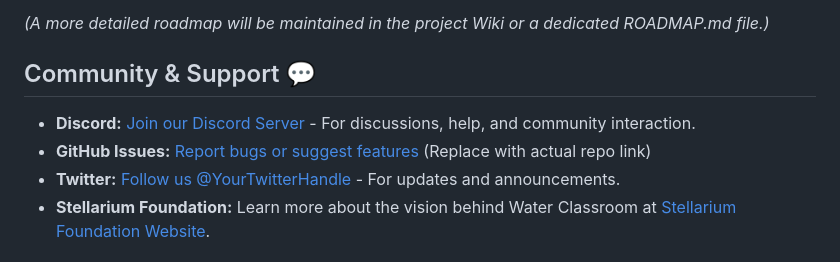
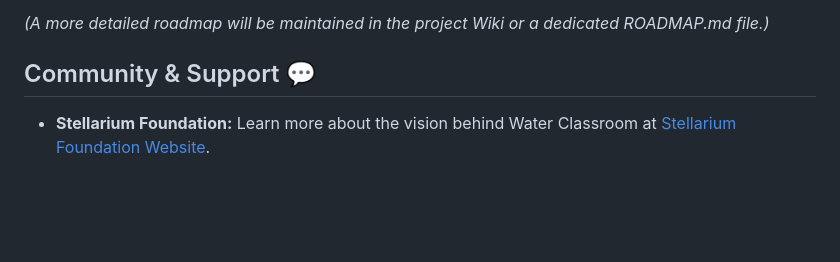
Before and after one commit to StellariumFoundation/WaterClassroom, a Markdown page: README.md, the part around one of its changes. Rendered like a GitHub page; blank space fills up the shorter version.

Commit message:
Last Sync: 2025-05-23 23:55:02 (Mobile)

```diff
--- a/README.md
+++ b/README.md
@@ -124,9 +122,6 @@ Our vision for Water Classroom is ambitious. Here's a high-level look at what we
 
 ## Community & Support 💬
 
-*   **Discord:** [Join our Discord Server](https://discord.gg/YOUR_DISCORD_INVITE_LINK) - For discussions, help, and community interaction.
-*   **GitHub Issues:** [Report bugs or suggest features](https://github.com/StellariumFoundation/WaterClassroom/issues) (Replace with actual repo link)
-*   **Twitter:** [Follow us @YourTwitterHandle](https://twitter.com/YourTwitterHandle) - For updates and announcements.
 *   **Stellarium Foundation:** Learn more about the vision behind Water Classroom at [Stellarium Foundation Website](https://www.stellarium.ddns-ip.net/home).
 
 ## Guiding Principles (from the Stellarium Foundation) 💖
```
Also changed, not shown: other parts of README.md (+0 -2 lines).
